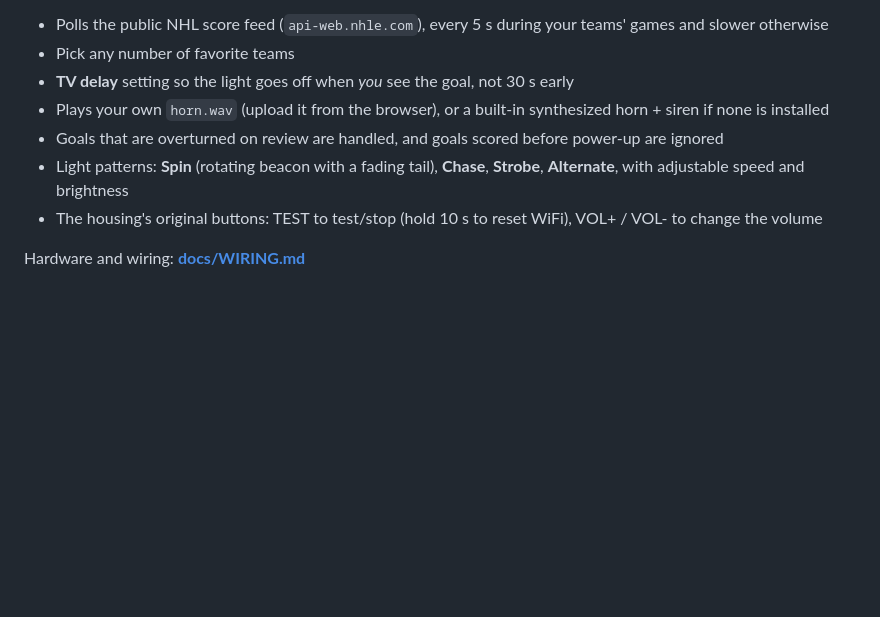
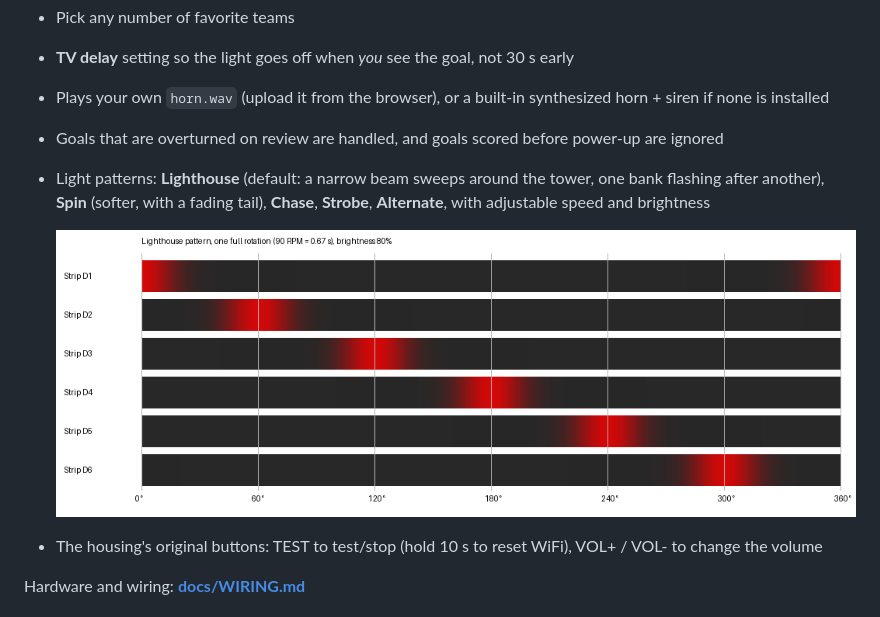
Before and after one commit to beauahill/Redlight-, a Markdown page: README.md, the part around the change. Drawn GitHub-style; pictures changed too: docs/lighthouse_pattern.png (added); blank space fills up the shorter version.

```diff
--- a/README.md
+++ b/README.md
@@ -16,8 +16,11 @@ light serves itself.
   synthesized horn + siren if none is installed
 * Goals that are overturned on review are handled, and goals scored
   before power-up are ignored
-* Light patterns: **Spin** (rotating beacon with a fading tail), **Chase**,
-  **Strobe**, **Alternate**, with adjustable speed and brightness
+* Light patterns: **Lighthouse** (default: a narrow beam sweeps around the
+  tower, one bank flashing after another), **Spin** (softer, with a fading
+  tail), **Chase**, **Strobe**, **Alternate**, with adjustable speed and brightness
+
+  ![Lighthouse pattern](docs/lighthouse_pattern.png)
 * The housing's original buttons: TEST to test/stop (hold 10 s to reset
   WiFi), VOL+ / VOL- to change the volume
 
```
Also changed, not shown: 2 other files.
